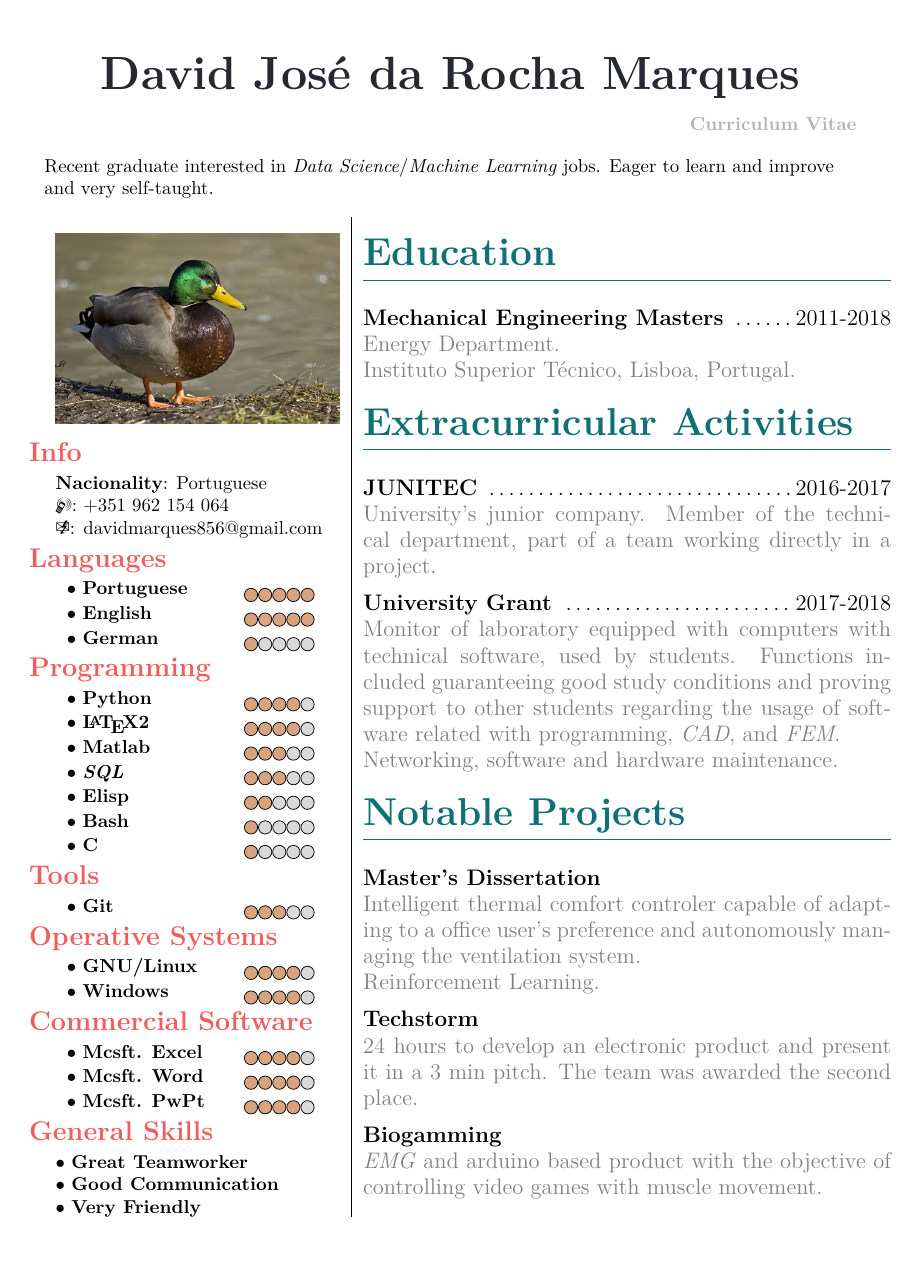
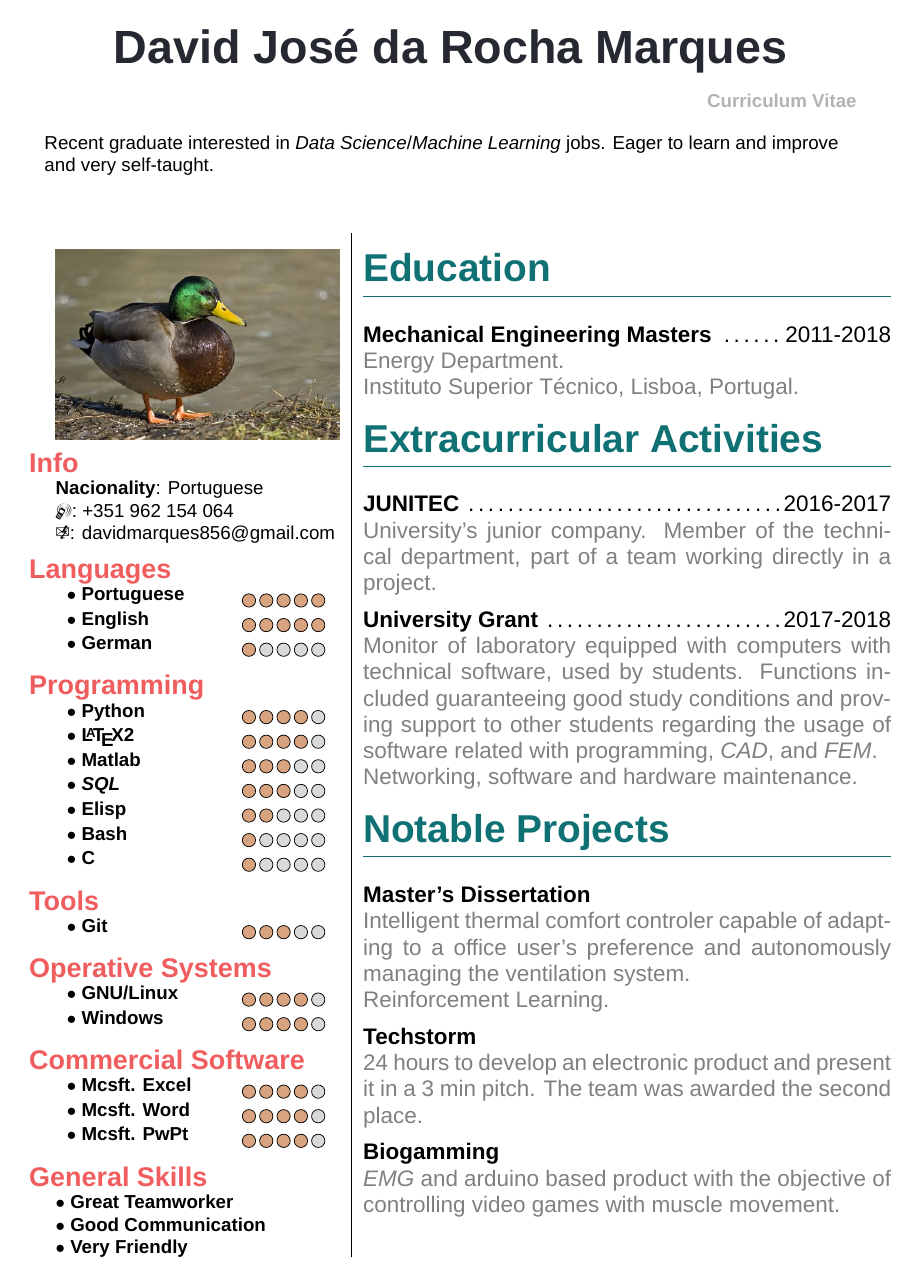
Before and after one commit to djrmarques/my-cv, a LaTeX CV (master.tex, which reads my-cv.cls): the whole page. Compiled offline with XeLaTeX; a missing font is replaced by an installed copy or a similar font.

Commit message:
Changed now to Arial

```diff
--- a/master.tex
+++ b/master.tex
@@ -5,9 +5,8 @@
 \date{\today{}}
 
 % Enable for xelatex
-% \usepackage{fontspec}
-%     \setmainfont{Arial}
-
+\usepackage{fontspec}
+    \setmainfont{Arial}
 
 \begin{document}
 \pagenumbering{gobble}          % No page numbering
@@ -30,10 +29,9 @@
     \phone{+351 962 154 064}
 
     \email{davidmarques856@gmail.com}
+    \vspace{3mm}
     \end{skills}
     % Here is the info
-
-    \vspace{1mm}
 
     \begin{skills}{Languages}
 
--- a/my-cv.cls
+++ b/my-cv.cls
@@ -18,7 +18,7 @@
 \RequirePackage{graphicx}
 
 % Margins
-\RequirePackage[a4paper, total={6in, 8.5in}]{geometry}
+\RequirePackage[a4paper, total={6in, 9in}]{geometry}
 
 % Dashed Rule
 \RequirePackage{dashrule}
@@ -87,8 +86,7 @@
   \newcommand{\nationality}[1]{\textbf{Nacionality}: #1}
 
   \newenvironment{skills}[1]{
-    \vspace{1mm}
-    {\hspace{-5mm}\vspace{1mm}\Large\color{leftcolor}\bfseries#1}
+    {\hspace{-5mm}\Large\color{leftcolor}\bfseries#1}
 
     \newcommand{\skillentry}[2]{
       \begin{tabular}{m{.5\linewidth}l}
```
Also changed, not shown: master.pdf, master.tex (7 more changed lines), my-cv.cls (1 more changed lines).
